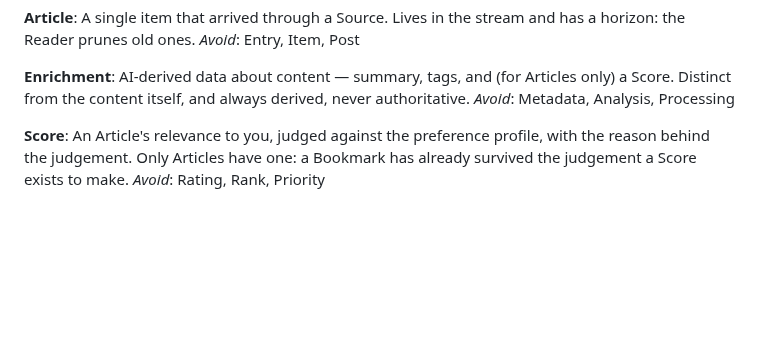
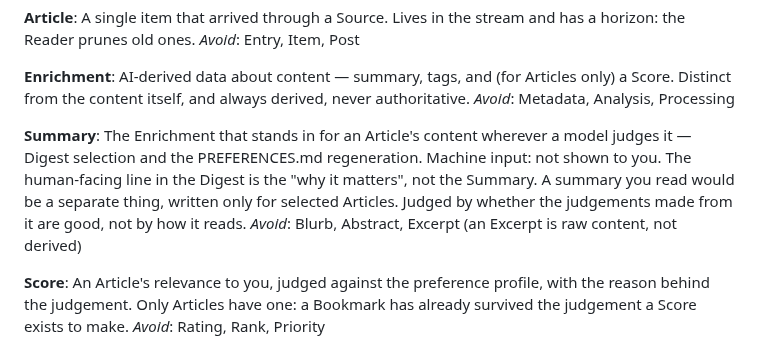
Before and after one commit to ffrt-labs/agregado, a Markdown page: CONTEXT.md, the part around the change. GitHub-like rendering; blank space fills up the shorter version.

Commit message:
docs(context): define Summary as machine input, not a Reader-facing blurb (#86)
Co-Authored-By: Claude Opus 5.5 <noreply@anthropic.com>

```diff
--- a/CONTEXT.md
+++ b/CONTEXT.md
@@ -40,6 +40,14 @@ _Avoid_: Entry, Item, Post
 AI-derived data about content — summary, tags, and (for Articles only) a Score.
 Distinct from the content itself, and always derived, never authoritative.
 _Avoid_: Metadata, Analysis, Processing
+
+**Summary**:
+The Enrichment that stands in for an Article's content wherever a model judges it —
+Digest selection and the PREFERENCES.md regeneration. Machine input: not shown to you.
+The human-facing line in the Digest is the "why it matters", not the Summary. A summary
+you read would be a separate thing, written only for selected Articles.
+Judged by whether the judgements made from it are good, not by how it reads.
+_Avoid_: Blurb, Abstract, Excerpt (an Excerpt is raw content, not derived)
 
 **Score**:
 An Article's relevance to you, judged against the preference profile, with the reason
```
